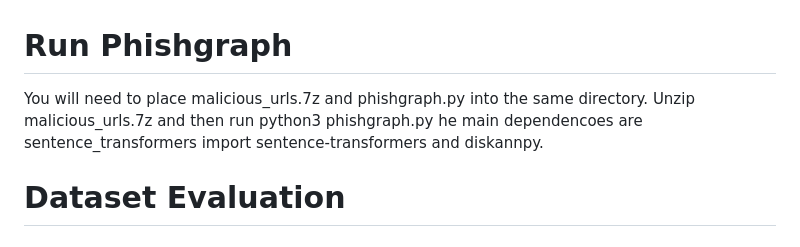
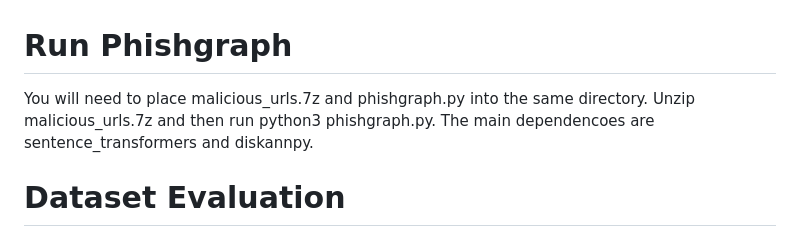
Before and after one commit to PromptForge/melef-paper-Open-Datasets-Cybersecurity, a Markdown page: README.md, the part around the change. Drawn GitHub-style.

Commit message:
Fix typos in README.md
Corrected typos in the README file.

```diff
--- a/README.md
+++ b/README.md
@@ -1,6 +1,6 @@
 # Run Phishgraph
-You will need to place malicious_urls.7z and phishgraph.py into the same directory. Unzip malicious_urls.7z and then run python3 phishgraph.py
-he main dependencoes are sentence_transformers import sentence-transformers and diskannpy.
+You will need to place malicious_urls.7z and phishgraph.py into the same directory. Unzip malicious_urls.7z and then run python3 phishgraph.py.
+The main dependencoes are sentence_transformers and diskannpy.
 
 # Dataset Evaluation
 
```
